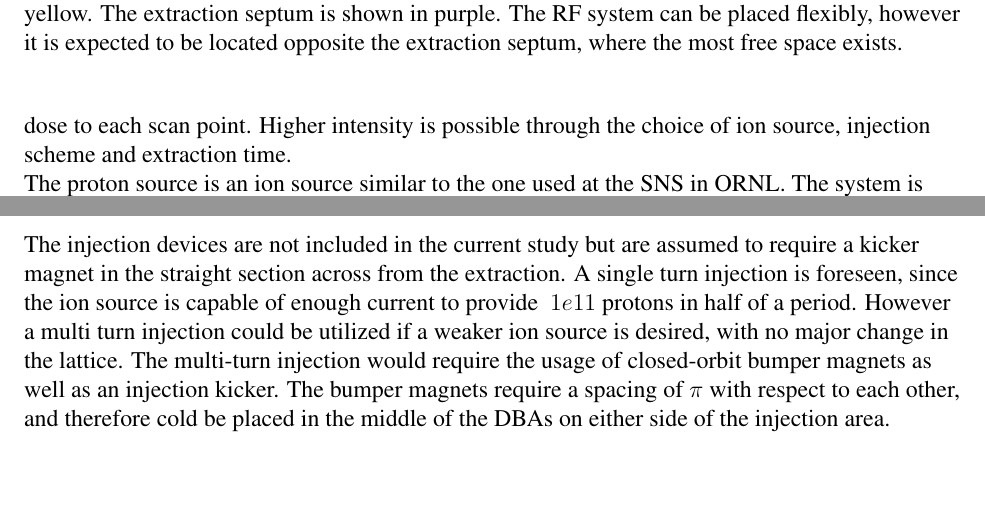
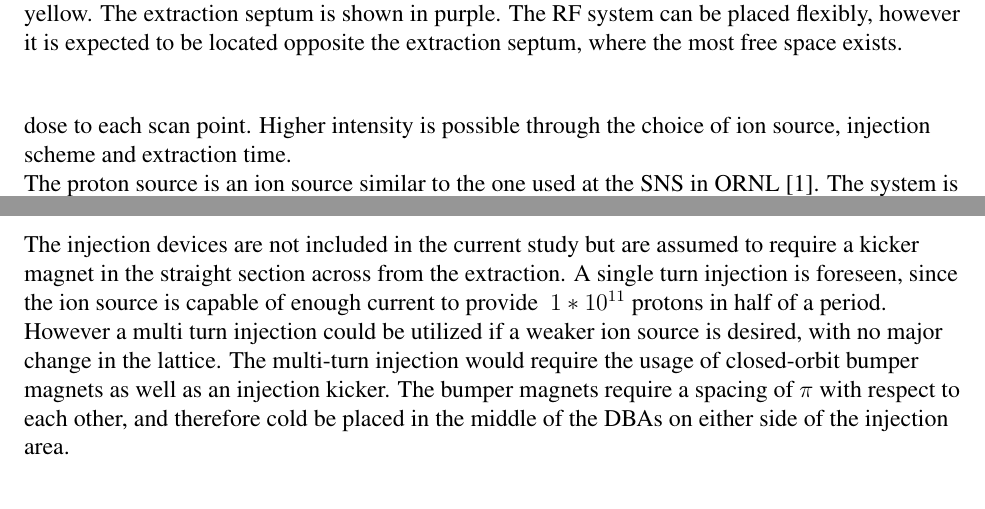
Before and after one commit to griley4/ramrod, a LaTeX document (grant_report.tex, which reads paper.tex): two parts of pages 2 and 5 of 7, joined at a grey line, cut so that both start at the same text, the shorter picture padded with empty space. Compiled offline with pdfLaTeX.

Commit message:
final draft

```diff
--- a/paper.tex
+++ b/paper.tex
@@ -26,7 +26,7 @@ scanned over a small area during the several second extraction in order to deliv
 Operation in scanning mode would require a higher beam intensity in order to deliver the required dose to each scan point.  Higher intensity is possible through the choice
 of ion source, injection scheme and extraction time.
 
-The proton source is an ion source similar to the one used at the SNS in ORNL.  The system is capable of producing 50mA of protons,
+The proton source is an ion source similar to the one used at the SNS in ORNL \cite{ION}.  The system is capable of producing 50mA of protons,
 which would provide $~3*10^{17}$ protons per second.  The 1 $mm^3$ of tumor area is approximately 1 mg of water, which would require $5*10^4$ protons per second to
 reach the nominal dose rate.  The slow extraction of the beam means that a fractional amount is extracted per turn, therefore we require a beam intensity of
 $>1*10^8$ for a 1000 turn extraction, pessimistically assuming 50\% extraction efficiency.  In order to keep the space charge tune shift
@@ -107,7 +107,7 @@ needed should be evaluated further.  There is room to expand the septum area ups
 corner dipole.
 \subsection{Injection}
 The injection devices are not included in the current study but are assumed to require a kicker magnet in the straight section across from the extraction.
-A single turn injection is foreseen, since the ion source is capable of enough current to provide $~1e11$ protons in half of a period.
+A single turn injection is foreseen, since the ion source is capable of enough current to provide $~1*10^{11}$ protons in half of a period.
 However a multi turn injection could be utilized if a weaker ion source is desired, with no major change in the lattice. The
 multi-turn injection would require the usage of closed-orbit bumper magnets as well as an injection kicker.  The bumper magnets require a spacing of $\pi$ with respect
 to each other, and therefore cold be placed in the middle of the DBAs on either side of the injection area.
```
Also changed, not shown: paper.tex (2 more changed lines).
